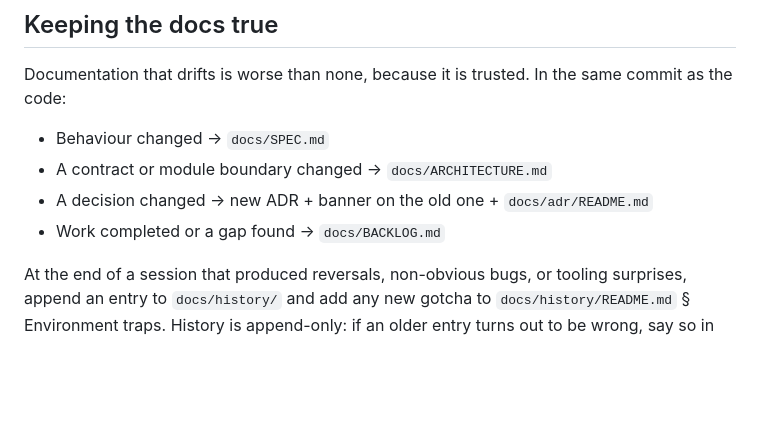
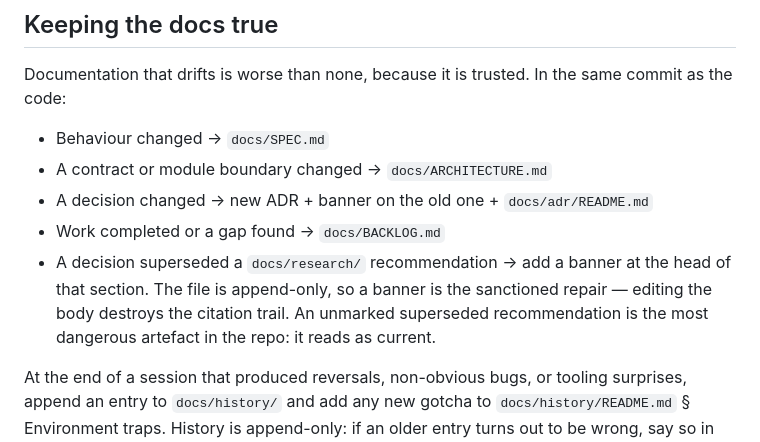
Before and after one commit to sanderlegit/colors-game, a Markdown page: CLAUDE.md, the part around the change. Rendered like a GitHub page; blank space fills up the shorter version.

Commit message:
docs: make the research-banner convention a rule, not just a precedent
Session 0001's audit found an unmarked superseded section that would have led an
agent to rebuild two reverted designs. The repair was applied but the convention
only existed in the history entry.

Co-Authored-By: Claude <noreply@anthropic.com>

```diff
--- a/CLAUDE.md
+++ b/CLAUDE.md
@@ -127,6 +127,10 @@ commit as the code:
 - A contract or module boundary changed → `docs/ARCHITECTURE.md`
 - A decision changed → new ADR + banner on the old one + `docs/adr/README.md`
 - Work completed or a gap found → `docs/BACKLOG.md`
+- A decision superseded a `docs/research/` recommendation → add a banner at the head
+  of that section. The file is append-only, so a banner is the sanctioned repair —
+  editing the body destroys the citation trail. An unmarked superseded
+  recommendation is the most dangerous artefact in the repo: it reads as current.
 
 At the end of a session that produced reversals, non-obvious bugs, or tooling
 surprises, append an entry to `docs/history/` and add any new gotcha to
```
Also changed, not shown: docs/README.md (+1 -1 lines).
